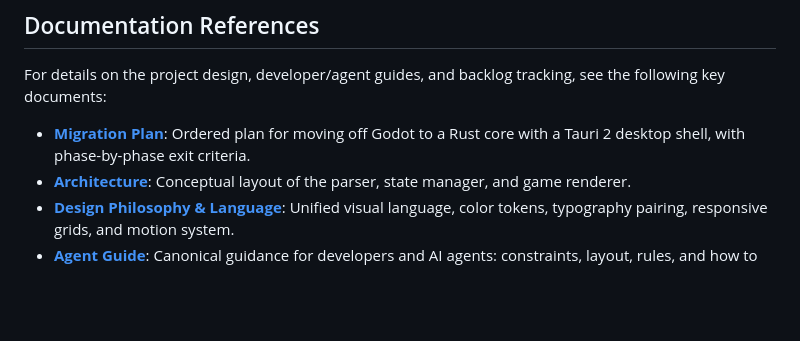
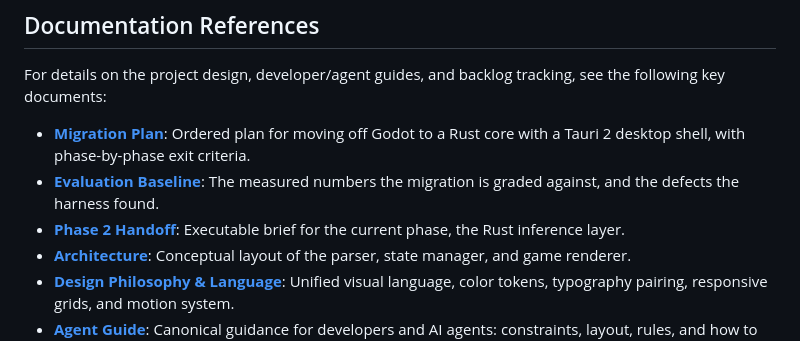
Before and after one commit to Ghigog/orison, a Markdown page: README.md, the part around the change. Drawn GitHub-style; blank space fills up the shorter version.

```diff
--- a/README.md
+++ b/README.md
@@ -9,6 +9,8 @@ Orison is a multiplatform (PC, Mac, Mobile) game engine built in Godot 4.x. It p
 For details on the project design, developer/agent guides, and backlog tracking, see the following key documents:
 
 - **[Migration Plan](docs/migration_plan.md)**: Ordered plan for moving off Godot to a Rust core with a Tauri 2 desktop shell, with phase-by-phase exit criteria.
+- **[Evaluation Baseline](docs/eval_baseline.md)**: The measured numbers the migration is graded against, and the defects the harness found.
+- **[Phase 2 Handoff](docs/handoff_phase2.md)**: Executable brief for the current phase, the Rust inference layer.
 - **[Architecture](ARCHITECTURE.md)**: Conceptual layout of the parser, state manager, and game renderer.
 - **[Design Philosophy & Language](design_philosophy.md)**: Unified visual language, color tokens, typography pairing, responsive grids, and motion system.
 - **[Agent Guide](AGENTS.md)**: Canonical guidance for developers and AI agents: constraints, layout, rules, and how to run the suite.
```
Also changed, not shown: docs/handoff_phase2.md (added, +371 -0 lines), docs/migration_plan.md (+4 -0 lines).
